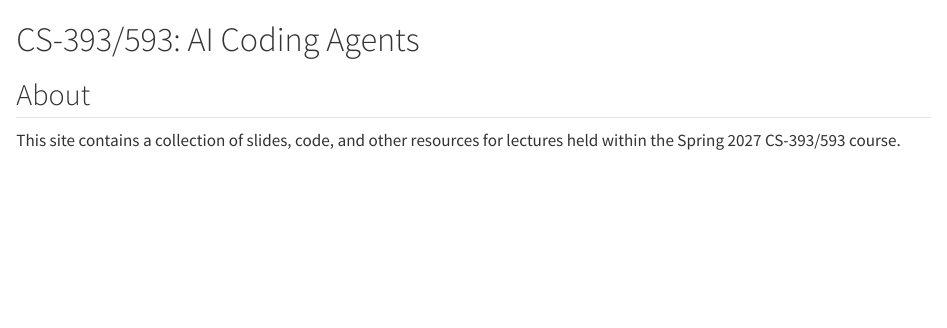
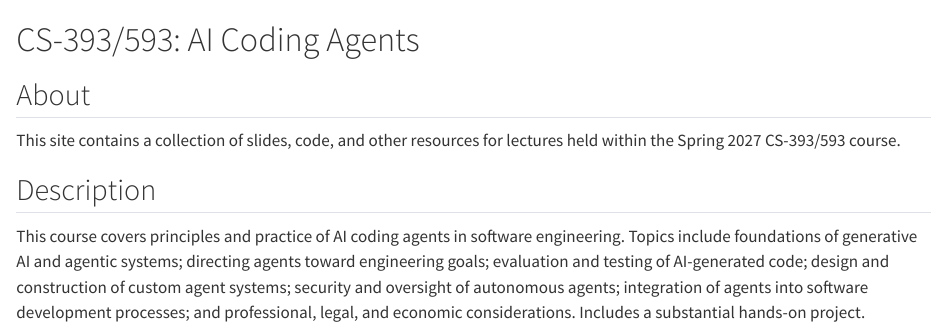
Before and after one commit to simonguest/CS-393, a Quarto document (index.qmd): the page in a window 1100 px wide, from its top. Rendered offline with R 4.5, knitr and Pandoc in place of Quarto, with nearby package versions.

Commit message:
Test update GitHub Action run

```diff
--- a/index.qmd
+++ b/index.qmd
@@ -3,3 +3,7 @@
 ## About
 
 This site contains a collection of slides, code, and other resources for lectures held within the Spring 2027 CS-393/593 course.
+
+## Description
+
+This course covers principles and practice of AI coding agents in software engineering. Topics include foundations of generative AI and agentic systems; directing agents toward engineering goals; evaluation and testing of AI-generated code; design and construction of custom agent systems; security and oversight of autonomous agents; integration of agents into software development processes; and professional, legal, and economic considerations. Includes a substantial hands-on project.
```
